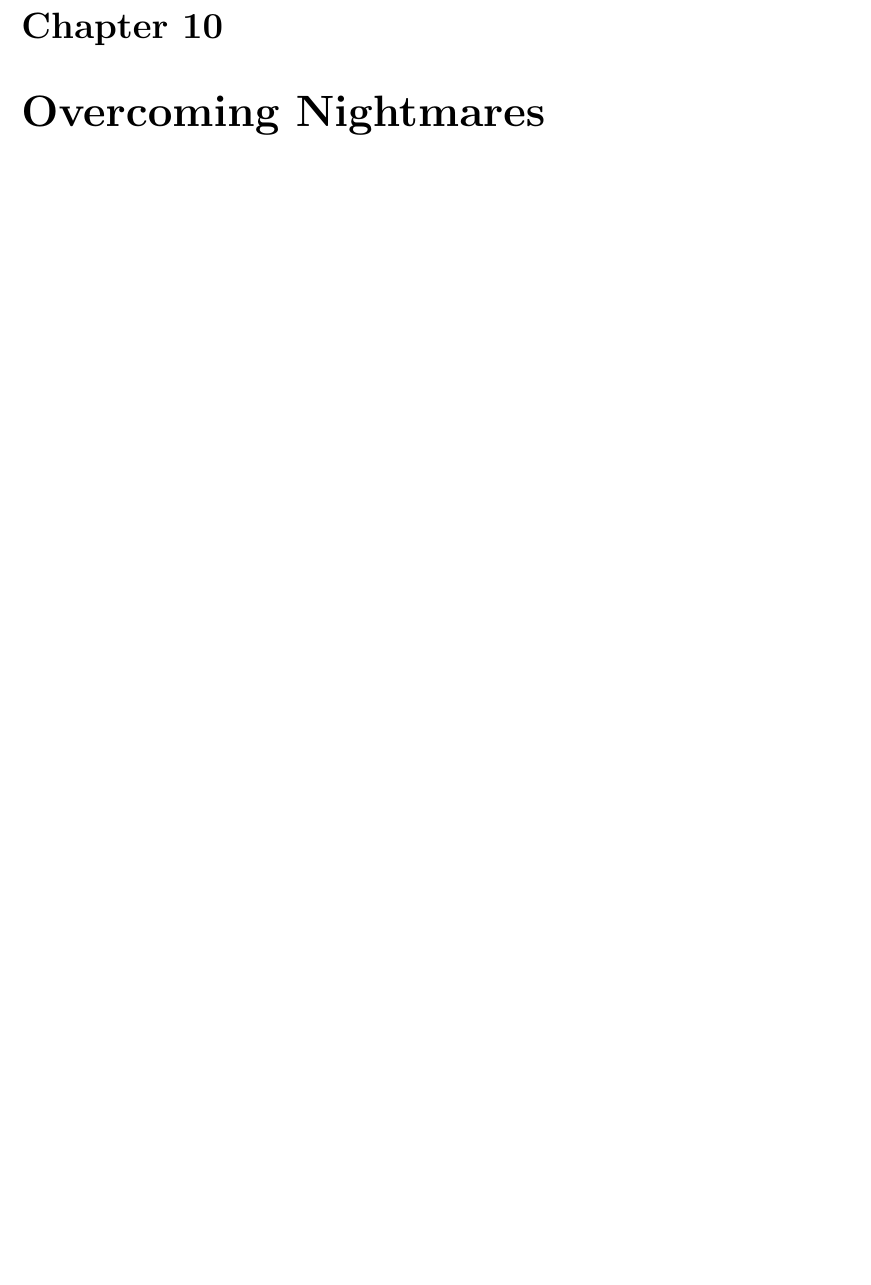
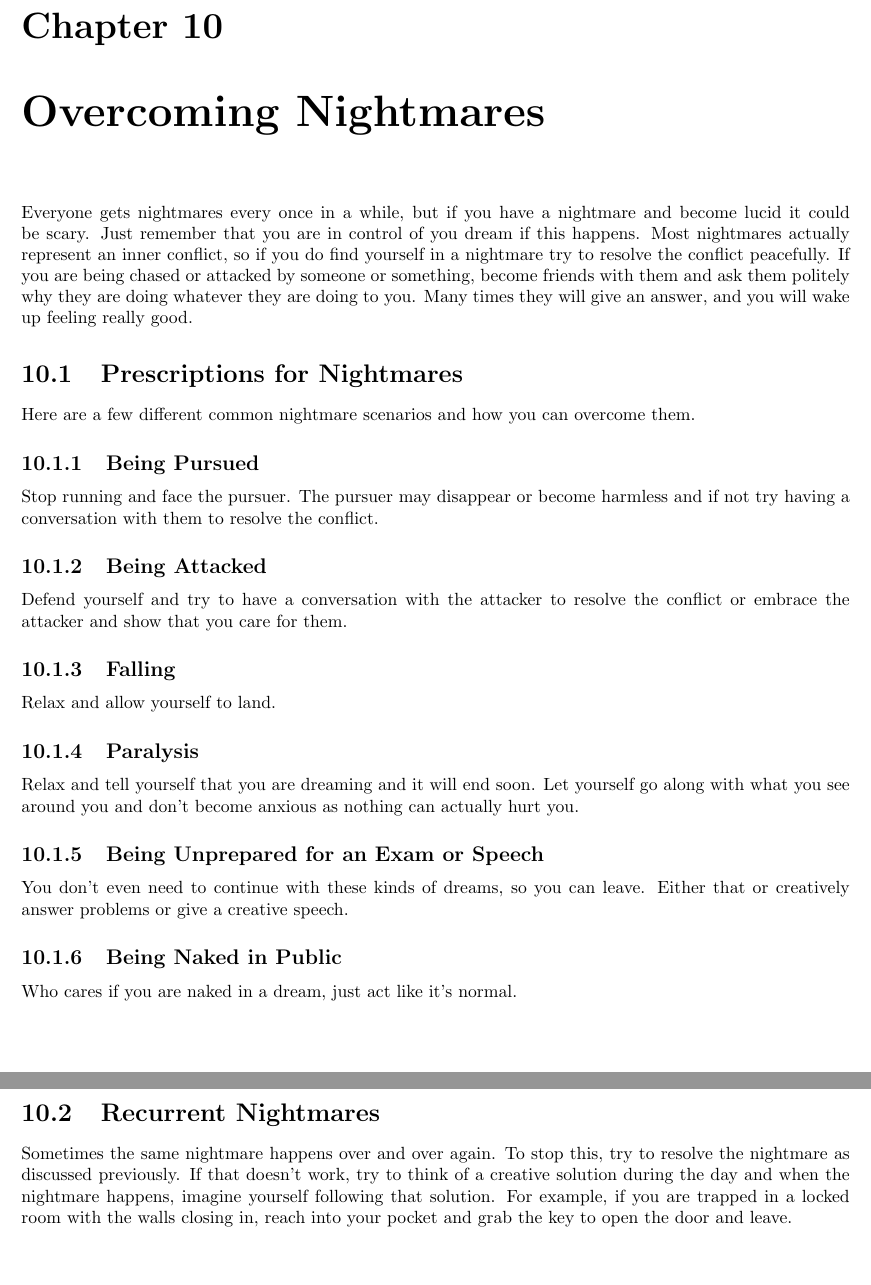
Before and after one commit to kylecorry31/EWLD, a LaTeX document (exploring_the_world_of_lucid_dreaming.tex): part of page 27 of 28 before the commit and two parts of pages 27 and 28 of 30 after it, the two joined at a grey line, cut so that both start at the same text, the shorter picture padded with empty space. Compiled offline with pdfLaTeX.

Commit message:
Add chapter 10

```diff
--- a/exploring_the_world_of_lucid_dreaming.tex
+++ b/exploring_the_world_of_lucid_dreaming.tex
@@ -382,6 +382,33 @@ It is possible to build a mental model of a workshop that will help you solve pr
 First, start by building up the environment, create a landscape for yourself which feels the most comfortable to solve problems in. Then enlist helpers, such as experts and workers who will help you to solve the problem. Finally, build some tools for yourself which will make solving the problem easier, such as an idea machine, which will generate ideas for you.
 
 \chapter{Overcoming Nightmares}
+Everyone gets nightmares every once in a while, but if you have a nightmare and become lucid it could be scary. Just remember that you are in control of you dream if this happens. Most nightmares actually represent an inner conflict, so if you do find yourself in a nightmare try to resolve the conflict peacefully. If you are being chased or attacked by someone or something, become friends with them and ask them politely why they are doing whatever they are doing to you. Many times they will give an answer, and you will wake up feeling really good.
+
+\section{Prescriptions for Nightmares}
+Here are a few different common nightmare scenarios and how you can overcome them.
+
+\subsection{Being Pursued}
+Stop running and face the pursuer. The pursuer may disappear or become harmless and if not try having a conversation with them to resolve the conflict.
+
+\subsection{Being Attacked}
+Defend yourself and try to have a conversation with the attacker to resolve the conflict or embrace the attacker and show that you care for them.
+
+\subsection{Falling}
+Relax and allow yourself to land.
+
+\subsection{Paralysis}
+Relax and tell yourself that you are dreaming and it will end soon. Let yourself go along with what you see around you and don't become anxious as nothing can actually hurt you.
+
+\subsection{Being Unprepared for an Exam or Speech}
+You don't even need to continue with these kinds of dreams, so you can leave. Either that or creatively answer problems or give a creative speech.
+
+\subsection{Being Naked in Public}
+Who cares if you are naked in a dream, just act like it's normal.
+
+\section{Recurrent Nightmares}
+Sometimes the same nightmare happens over and over again. To stop this, try to resolve the nightmare as discussed previously. If that doesn't work, try to think of a creative solution during the day and when the nightmare happens, imagine yourself following that solution. For example, if you are trapped in a locked room with the walls closing in, reach into your pocket and grab the key to open the door and leave.
+
+\chapter{The Healing Dream}
 
 
 \begin{thebibliography}{9}
```
Also changed, not shown: exploring_the_world_of_lucid_dreaming.pdf.
